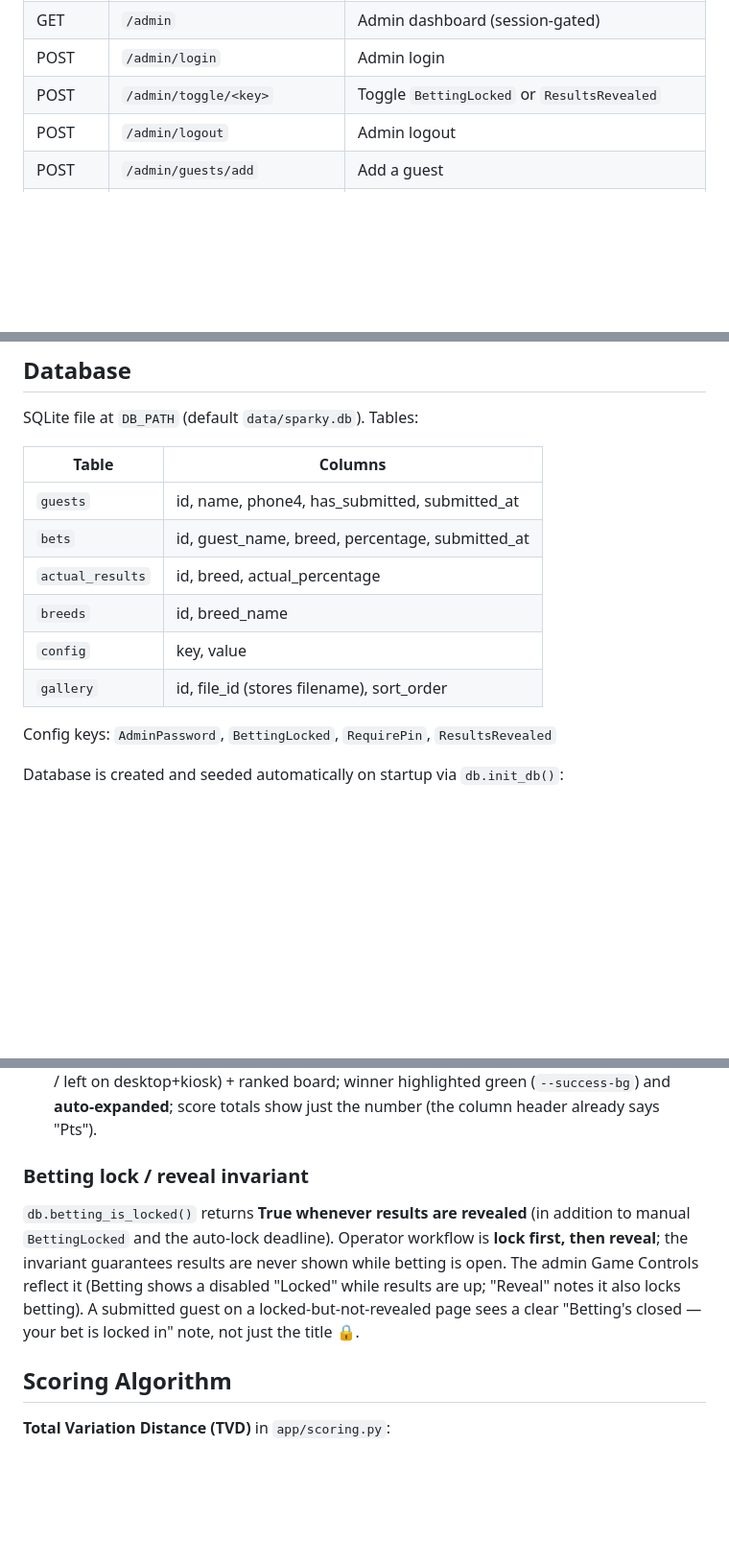
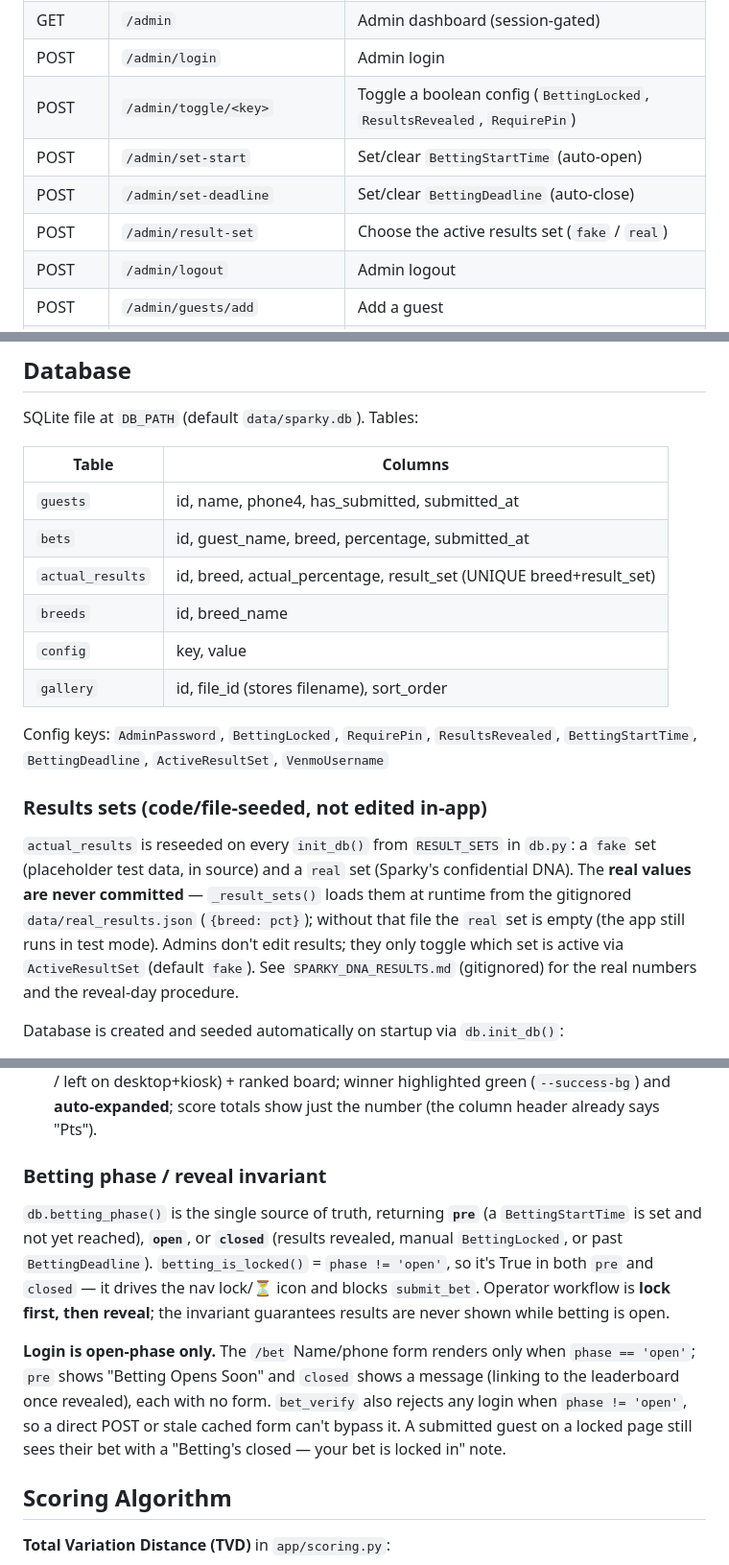
Before and after one commit to Ductapemaster/sparky-dog-bet, a Markdown page: CLAUDE.md, 3 parts joined by grey strips. Shown at 96% size. GitHub-like rendering; blank space fills up the shorter version.

Commit message:
Docs: update CLAUDE.md for result sets, auto-open phase, open-only login
Brings the reference in line with the code: betting_phase() pre/open/closed and
the open-only login rule, the file-seeded fake/real result sets (real loads from
gitignored data/real_results.json, never committed), the new admin routes
(/admin/set-start, /admin/set-deadline, /admin/result-set), the read-only
Results tab, the actual_results.result_set column, and the added config keys.

Co-Authored-By: Claude Opus 4.8 <noreply@anthropic.com>

```diff
--- a/CLAUDE.md
+++ b/CLAUDE.md
@@ -34,7 +34,10 @@ scored against his real DNA test results. Hosted on Dan's home server via Docker
 | POST | `/bet/submit` | Submit bet |
 | GET | `/admin` | Admin dashboard (session-gated) |
 | POST | `/admin/login` | Admin login |
-| POST | `/admin/toggle/<key>` | Toggle `BettingLocked` or `ResultsRevealed` |
+| POST | `/admin/toggle/<key>` | Toggle a boolean config (`BettingLocked`, `ResultsRevealed`, `RequirePin`) |
+| POST | `/admin/set-start` | Set/clear `BettingStartTime` (auto-open) |
+| POST | `/admin/set-deadline` | Set/clear `BettingDeadline` (auto-close) |
+| POST | `/admin/result-set` | Choose the active results set (`fake` / `real`) |
 | POST | `/admin/logout` | Admin logout |
 | POST | `/admin/guests/add` | Add a guest |
 | POST | `/admin/guests/<id>/edit` | Edit guest name/phone4 |
@@ -62,12 +62,23 @@ SQLite file at `DB_PATH` (default `data/sparky.db`). Tables:
 |-------|---------|
 | `guests` | id, name, phone4, has_submitted, submitted_at |
 | `bets` | id, guest_name, breed, percentage, submitted_at |
-| `actual_results` | id, breed, actual_percentage |
+| `actual_results` | id, breed, actual_percentage, result_set (UNIQUE breed+result_set) |
 | `breeds` | id, breed_name |
 | `config` | key, value |
 | `gallery` | id, file_id (stores filename), sort_order |
 
-Config keys: `AdminPassword`, `BettingLocked`, `RequirePin`, `ResultsRevealed`
+Config keys: `AdminPassword`, `BettingLocked`, `RequirePin`, `ResultsRevealed`,
+`BettingStartTime`, `BettingDeadline`, `ActiveResultSet`, `VenmoUsername`
+
+### Results sets (code/file-seeded, not edited in-app)
+
+`actual_results` is reseeded on every `init_db()` from `RESULT_SETS` in `db.py`: a `fake`
+set (placeholder test data, in source) and a `real` set (Sparky's confidential DNA). The
+**real values are never committed** — `_result_sets()` loads them at runtime from the
+gitignored `data/real_results.json` (`{breed: pct}`); without that file the `real` set is
+empty (the app still runs in test mode). Admins don't edit results; they only toggle which
+set is active via `ActiveResultSet` (default `fake`). See `SPARKY_DNA_RESULTS.md` (gitignored)
+for the real numbers and the reveal-day procedure.
 
 Database is created and seeded automatically on startup via `db.init_db()`:
 - Breeds seeded from `breeds.txt` (AKC list, ~224 breeds) on first run only
@@ -226,13 +238,19 @@ makes ONE column the lone scroll region:
   left on desktop+kiosk) + ranked board; winner highlighted green (`--success-bg`) and
   **auto-expanded**; score totals show just the number (the column header already says "Pts").
 
-### Betting lock / reveal invariant
-`db.betting_is_locked()` returns **True whenever results are revealed** (in addition to manual
-`BettingLocked` and the auto-lock deadline). Operator workflow is **lock first, then reveal**;
-the invariant guarantees results are never shown while betting is open. The admin Game Controls
-reflect it (Betting shows a disabled "Locked" while results are up; "Reveal" notes it also
-locks betting). A submitted guest on a locked-but-not-revealed page sees a clear "Betting's
-closed — your bet is locked in" note, not just the title 🔒.
+### Betting phase / reveal invariant
+`db.betting_phase()` is the single source of truth, returning **`pre`** (a `BettingStartTime`
+is set and not yet reached), **`open`**, or **`closed`** (results revealed, manual
+`BettingLocked`, or past `BettingDeadline`). `betting_is_locked()` = `phase != 'open'`, so it's
+True in both `pre` and `closed` — it drives the nav lock/⏳ icon and blocks `submit_bet`.
+Operator workflow is **lock first, then reveal**; the invariant guarantees results are never
+shown while betting is open.
+
+**Login is open-phase only.** The `/bet` Name/phone form renders only when `phase == 'open'`;
+`pre` shows "Betting Opens Soon" and `closed` shows a message (linking to the leaderboard once
+revealed), each with no form. `bet_verify` also rejects any login when `phase != 'open'`, so a
+direct POST or stale cached form can't bypass it. A submitted guest on a locked page still sees
+their bet with a "Betting's closed — your bet is locked in" note.
 
 ## Scoring Algorithm
 
```
Also changed, not shown: other parts of CLAUDE.md (+4 -5 lines).
